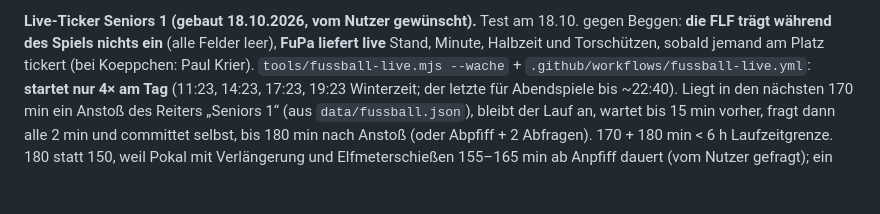
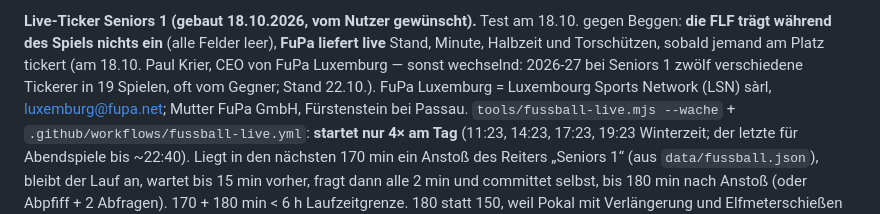
Before and after one commit to strakekine/panini-wm-2026, a Markdown page: CLAUDE.md, the part around the change. GitHub-like rendering; blank space fills up the shorter version.

Commit message:
Notiz: Tickerer bei FuPa wechseln, FuPa Luxemburg (LSN)
Co-Authored-By: Claude Opus 5.5 <noreply@anthropic.com>
Claude-Session: https://claude.ai/code/session_013ie3vZaYxEB3GuytwEjtct

```diff
--- a/CLAUDE.md
+++ b/CLAUDE.md
@@ -173,7 +173,7 @@ verkehrt (Slug beginnt mit der Heimmannschaft). Im Browser mit nachgebautem Work
 
 **Live-Ticker Seniors 1 (gebaut 18.10.2026, vom Nutzer gewünscht).** Test am 18.10. gegen Beggen:
 **die FLF trägt während des Spiels nichts ein** (alle Felder leer), **FuPa liefert live** Stand,
-Minute, Halbzeit und Torschützen, sobald jemand am Platz tickert (bei Koeppchen: Paul Krier).
+Minute, Halbzeit und Torschützen, sobald jemand am Platz tickert (am 18.10. Paul Krier, CEO von FuPa Luxemburg — sonst wechselnd: 2026-27 bei Seniors 1 zwölf verschiedene Tickerer in 19 Spielen, oft vom Gegner; Stand 22.10.). FuPa Luxemburg = Luxembourg Sports Network (LSN) sàrl, luxemburg@fupa.net; Mutter FuPa GmbH, Fürstenstein bei Passau.
 `tools/fussball-live.mjs --wache` + `.github/workflows/fussball-live.yml`: **startet nur 4× am
 Tag** (11:23, 14:23, 17:23, 19:23 Winterzeit; der letzte für Abendspiele bis ~22:40). Liegt in den nächsten 170 min ein Anstoß des Reiters
 „Seniors 1“ (aus `data/fussball.json`), bleibt der Lauf an, wartet bis 15 min vorher, fragt dann
```
